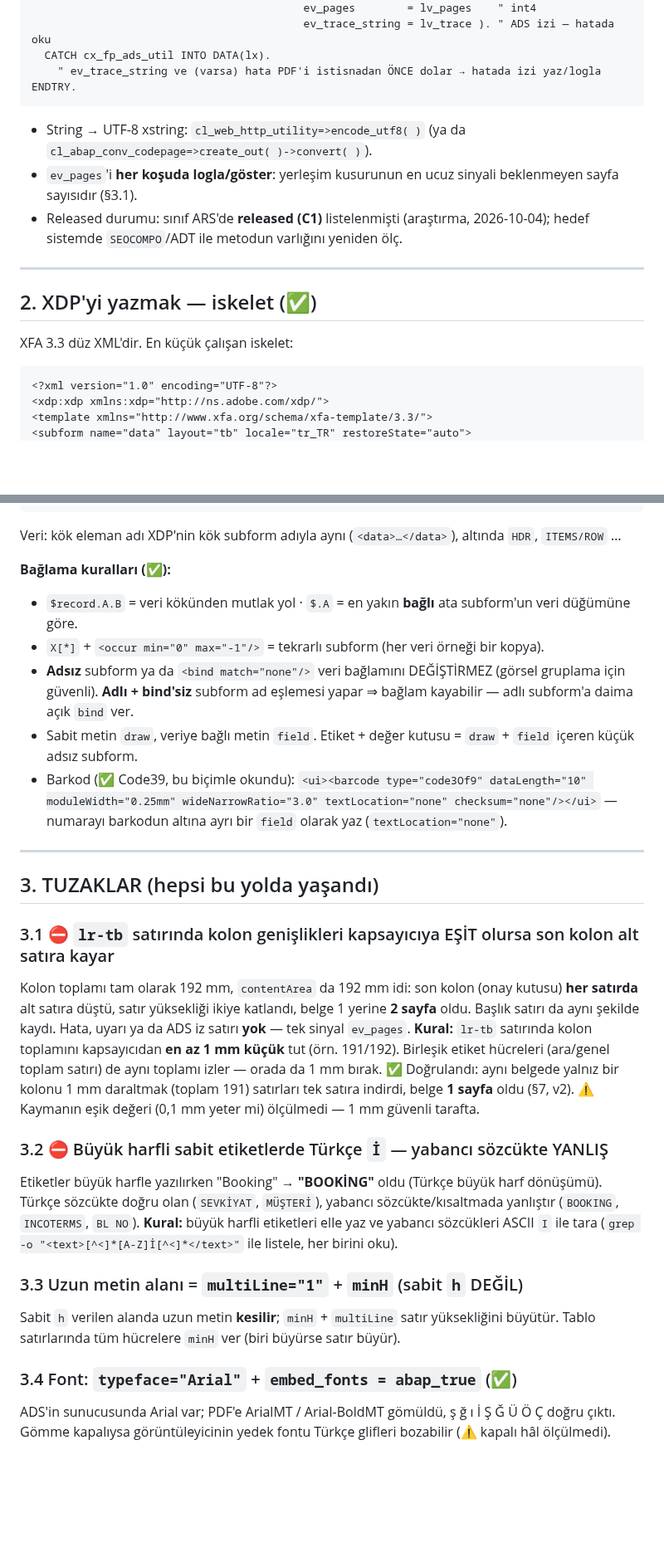
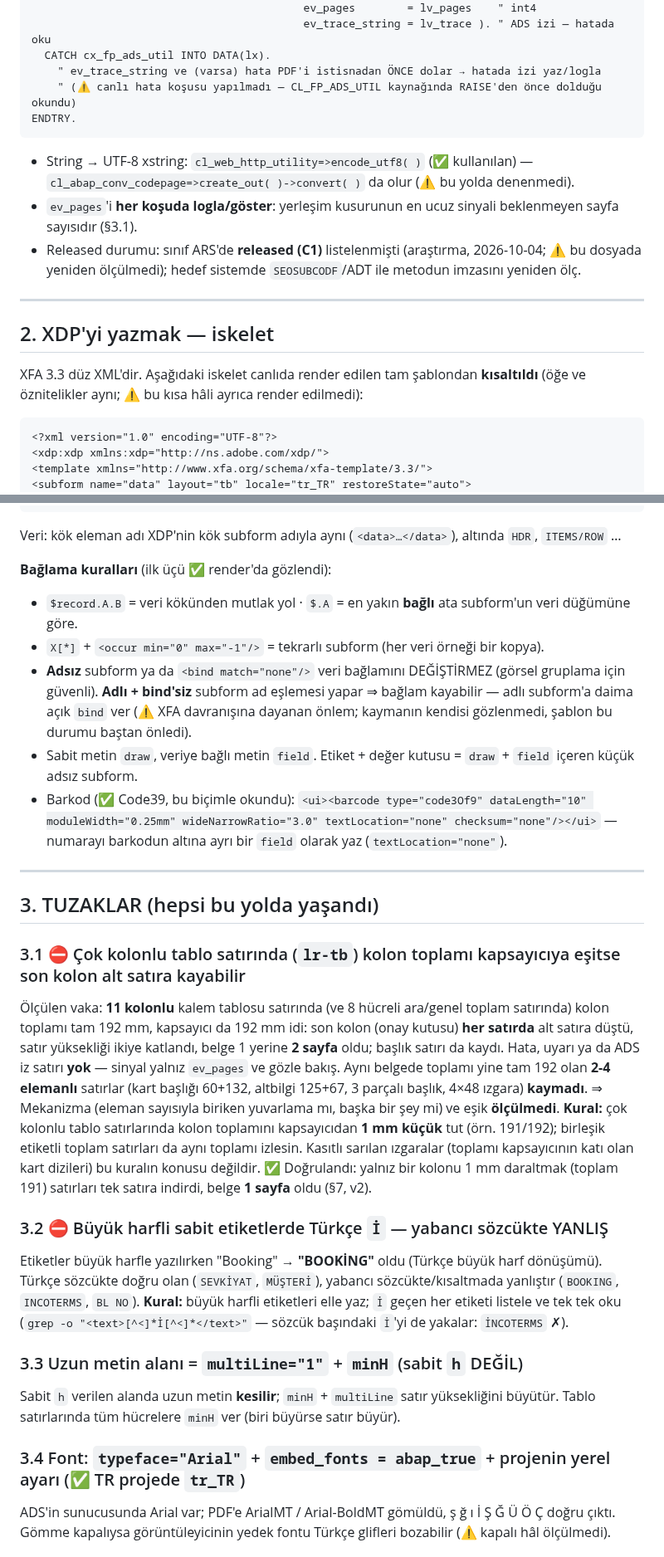
Before and after one commit to ix-works/DEV_CORE, a Markdown page: playbook/howto-pdf-ads-xdp.md, 2 parts joined by grey strips. Shown at 83% size. Rendered like a GitHub page; blank space fills up the shorter version.

````diff
--- a/playbook/howto-pdf-ads-xdp.md
+++ b/playbook/howto-pdf-ads-xdp.md
@@ -61,19 +61,21 @@ TRY.
                                           ev_trace_string = lv_trace ). " ADS izi — hatada oku
   CATCH cx_fp_ads_util INTO DATA(lx).
     " ev_trace_string ve (varsa) hata PDF'i istisnadan ÖNCE dolar → hatada izi yaz/logla
+    " (⚠ canlı hata koşusu yapılmadı — CL_FP_ADS_UTIL kaynağında RAISE'den önce dolduğu okundu)
 ENDTRY.
 ```
 
-- String → UTF-8 xstring: `cl_web_http_utility=>encode_utf8( )` (ya da `cl_abap_conv_codepage=>create_out( )->convert( )`).
+- String → UTF-8 xstring: `cl_web_http_utility=>encode_utf8( )` (✅ kullanılan) — `cl_abap_conv_codepage=>create_out( )->convert( )` da olur (⚠ bu yolda denenmedi).
 - `ev_pages`'i **her koşuda logla/göster**: yerleşim kusurunun en ucuz sinyali beklenmeyen sayfa sayısıdır (§3.1).
-- Released durumu: sınıf ARS'de **released (C1)** listelenmişti (araştırma, 2026-10-04); hedef sistemde
-  `SEOCOMPO`/ADT ile metodun varlığını yeniden ölç.
+- Released durumu: sınıf ARS'de **released (C1)** listelenmişti (araştırma, 2026-10-04; ⚠ bu dosyada yeniden
+  ölçülmedi); hedef sistemde `SEOSUBCODF`/ADT ile metodun imzasını yeniden ölç.
 
 ---
 
-## 2. XDP'yi yazmak — iskelet (✅)
+## 2. XDP'yi yazmak — iskelet
 
-XFA 3.3 düz XML'dir. En küçük çalışan iskelet:
+XFA 3.3 düz XML'dir. Aşağıdaki iskelet canlıda render edilen tam şablondan **kısaltıldı** (öğe ve öznitelikler
+aynı; ⚠ bu kısa hâli ayrıca render edilmedi):
 
 ```xml
 <?xml version="1.0" encoding="UTF-8"?>
@@ -111,11 +113,12 @@ XFA 3.3 düz XML'dir. En küçük çalışan iskelet:
 
 Veri: kök eleman adı XDP'nin kök subform adıyla aynı (`<data>…</data>`), altında `HDR`, `ITEMS/ROW` …
 
-**Bağlama kuralları (✅):**
+**Bağlama kuralları** (ilk üçü ✅ render'da gözlendi):
 - `$record.A.B` = veri kökünden mutlak yol · `$.A` = en yakın **bağlı** ata subform'un veri düğümüne göre.
 - `X[*]` + `<occur min="0" max="-1"/>` = tekrarlı subform (her veri örneği bir kopya).
 - **Adsız** subform ya da `<bind match="none"/>` veri bağlamını DEĞİŞTİRMEZ (görsel gruplama için güvenli).
-  **Adlı + bind'siz** subform ad eşlemesi yapar ⇒ bağlam kayabilir — adlı subform'a daima açık `bind` ver.
+  **Adlı + bind'siz** subform ad eşlemesi yapar ⇒ bağlam kayabilir — adlı subform'a daima açık `bind` ver
+  (⚠ XFA davranışına dayanan önlem; kaymanın kendisi gözlenmedi, şablon bu durumu baştan önledi).
 - Sabit metin `draw`, veriye bağlı metin `field`. Etiket + değer kutusu = `draw` + `field` içeren küçük adsız subform.
 - Barkod (✅ Code39, bu biçimle okundu):
   `<ui><barcode type="code3Of9" dataLength="10" moduleWidth="0.25mm" wideNarrowRatio="3.0" textLocation="none" checksum="none"/></ui>`
@@ -125,26 +128,31 @@ Veri: kök eleman adı XDP'nin kök subform adıyla aynı (`<data>…</data>`),
 
 ## 3. TUZAKLAR (hepsi bu yolda yaşandı)
 
-### 3.1 ⛔ `lr-tb` satırında kolon genişlikleri kapsayıcıya EŞİT olursa son kolon alt satıra kayar
-Kolon toplamı tam olarak 192 mm, `contentArea` da 192 mm idi: son kolon (onay kutusu) **her satırda** alt
-satıra düştü, satır yüksekliği ikiye katlandı, belge 1 yerine **2 sayfa** oldu. Başlık satırı da aynı
-şekilde kaydı. Hata, uyarı ya da ADS iz satırı **yok** — tek sinyal `ev_pages`.
-**Kural:** `lr-tb` satırında kolon toplamını kapsayıcıdan **en az 1 mm küçük** tut (örn. 191/192). Birleşik
-etiket hücreleri (ara/genel toplam satırı) de aynı toplamı izler — orada da 1 mm bırak.
-✅ Doğrulandı: aynı belgede yalnız bir kolonu 1 mm daraltmak (toplam 191) satırları tek satıra indirdi, belge
-**1 sayfa** oldu (§7, v2). ⚠ Kaymanın eşik değeri (0,1 mm yeter mi) ölçülmedi — 1 mm güvenli tarafta.
+### 3.1 ⛔ Çok kolonlu tablo satırında (`lr-tb`) kolon toplamı kapsayıcıya eşitse son kolon alt satıra kayabilir
+Ölçülen vaka: **11 kolonlu** kalem tablosu satırında (ve 8 hücreli ara/genel toplam satırında) kolon toplamı tam
+192 mm, kapsayıcı da 192 mm idi: son kolon (onay kutusu) **her satırda** alt satıra düştü, satır yüksekliği
+ikiye katlandı, belge 1 yerine **2 sayfa** oldu; başlık satırı da kaydı. Hata, uyarı ya da ADS iz satırı **yok**
+— sinyal yalnız `ev_pages` ve gözle bakış.
+Aynı belgede toplamı yine tam 192 olan **2-4 elemanlı** satırlar (kart başlığı 60+132, altbilgi 125+67,
+3 parçalı başlık, 4×48 ızgara) **kaymadı**. ⇒ Mekanizma (eleman sayısıyla biriken yuvarlama mı, başka bir şey mi)
+ve eşik **ölçülmedi**.
+**Kural:** çok kolonlu tablo satırlarında kolon toplamını kapsayıcıdan **1 mm küçük** tut (örn. 191/192);
+birleşik etiketli toplam satırları da aynı toplamı izlesin. Kasıtlı sarılan ızgaralar (toplamı kapsayıcının
+katı olan kart dizileri) bu kuralın konusu değildir.
+✅ Doğrulandı: yalnız bir kolonu 1 mm daraltmak (toplam 191) satırları tek satıra indirdi, belge **1 sayfa**
+oldu (§7, v2).
 
 ### 3.2 ⛔ Büyük harfli sabit etiketlerde Türkçe `İ` — yabancı sözcükte YANLIŞ
 Etiketler büyük harfle yazılırken "Booking" → **"BOOKİNG"** oldu (Türkçe büyük harf dönüşümü). Türkçe
 sözcükte doğru olan (`SEVKİYAT`, `MÜŞTERİ`), yabancı sözcükte/kısaltmada yanlıştır (`BOOKING`, `INCOTERMS`, `BL NO`).
-**Kural:** büyük harfli etiketleri elle yaz ve yabancı sözcükleri ASCII `I` ile tara
-(`grep -o "<text>[^<]*[A-Z]İ[^<]*</text>"` ile listele, her birini oku).
+**Kural:** büyük harfli etiketleri elle yaz; `İ` geçen her etiketi listele ve tek tek oku
+(`grep -o "<text>[^<]*İ[^<]*</text>"` — sözcük başındaki `İ`'yi de yakalar: `İNCOTERMS` ✗).
 
 ### 3.3 Uzun metin alanı = `multiLine="1"` + `minH` (sabit `h` DEĞİL)
 Sabit `h` verilen alanda uzun metin **kesilir**; `minH` + `multiLine` satır yüksekliğini büyütür.
 Tablo satırlarında tüm hücrelere `minH` ver (biri büyürse satır büyür).
 
-### 3.4 Font: `typeface="Arial"` + `embed_fonts = abap_true` (✅)
+### 3.4 Font: `typeface="Arial"` + `embed_fonts = abap_true` + projenin yerel ayarı (✅ TR projede `tr_TR`)
 ADS'in sunucusunda Arial var; PDF'e ArialMT / Arial-BoldMT gömüldü, ş ğ ı İ Ş Ğ Ü Ö Ç doğru çıktı.
 Gömme kapalıysa görüntüleyicinin yedek fontu Türkçe glifleri bozabilir (⚠ kapalı hâl ölçülmedi).
 
````
Also changed, not shown: other parts of playbook/howto-pdf-ads-xdp.md (+1 -1 lines), playbook/checklists/adobe-forms-creation.md (+9 -3 lines), playbook/howto-abap-email.md (+12 -9 lines).
